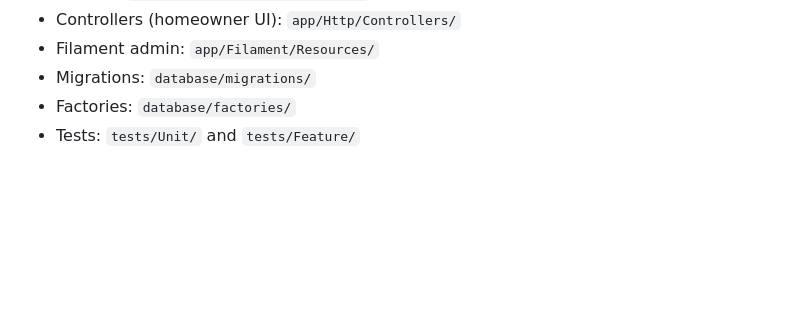
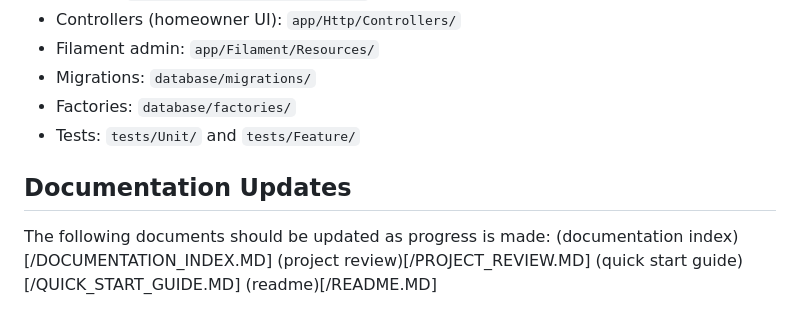
Before and after one commit to LijahD99/home-warranty-pro, a Markdown page: .github/copilot-instructions.md, the part around the change. Drawn GitHub-style; blank space fills up the shorter version.

```diff
--- a/.github/copilot-instructions.md
+++ b/.github/copilot-instructions.md
@@ -174,3 +174,12 @@ Must follow "Chicago style" TDD approach.
 - Migrations: `database/migrations/`
 - Factories: `database/factories/`
 - Tests: `tests/Unit/` and `tests/Feature/`
+
+
+## Documentation Updates
+
+The following documents should be updated as progress is made:
+(documentation index)[/DOCUMENTATION_INDEX.MD]
+(project review)[/PROJECT_REVIEW.MD]
+(quick start guide)[/QUICK_START_GUIDE.MD]
+(readme)[/README.MD]
```
